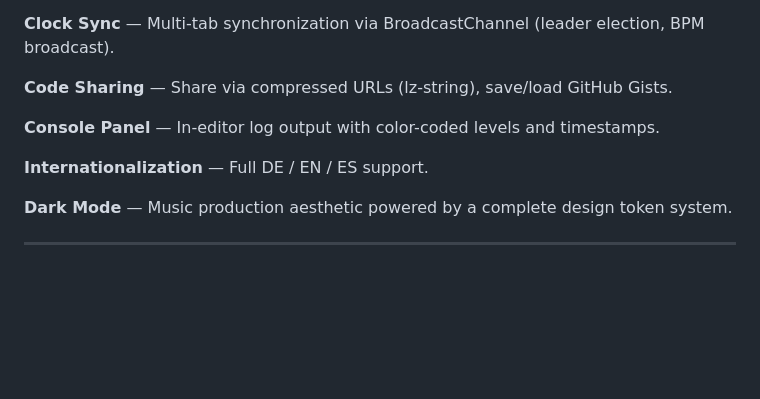
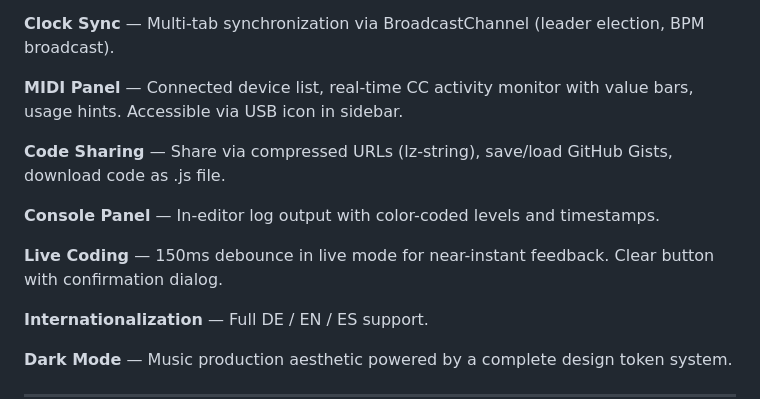
Before and after one commit to arnoldwender/wm-prototyp-live-music-coder, a Markdown page: README.md, the part around the change. GitHub-like rendering; blank space fills up the shorter version.

Commit message:
[Docs] Update README with MIDI panel, live coding 150ms, download code

```diff
--- a/README.md
+++ b/README.md
@@ -88,9 +88,13 @@ Or [try it in your browser](https://live-music-coder.pro) — no download requir
 
 **Clock Sync** — Multi-tab synchronization via BroadcastChannel (leader election, BPM broadcast).
 
-**Code Sharing** — Share via compressed URLs (lz-string), save/load GitHub Gists.
+**MIDI Panel** — Connected device list, real-time CC activity monitor with value bars, usage hints. Accessible via USB icon in sidebar.
+
+**Code Sharing** — Share via compressed URLs (lz-string), save/load GitHub Gists, download code as .js file.
 
 **Console Panel** — In-editor log output with color-coded levels and timestamps.
+
+**Live Coding** — 150ms debounce in live mode for near-instant feedback. Clear button with confirmation dialog.
 
 **Internationalization** — Full DE / EN / ES support.
 
```
